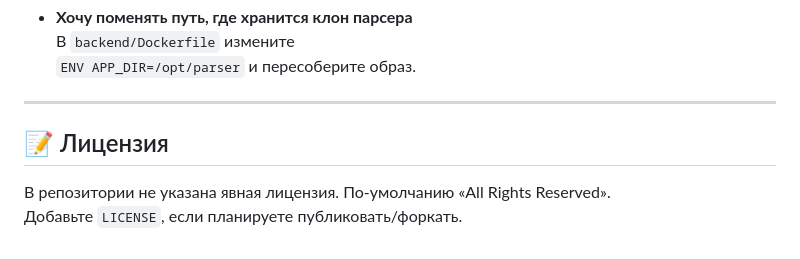
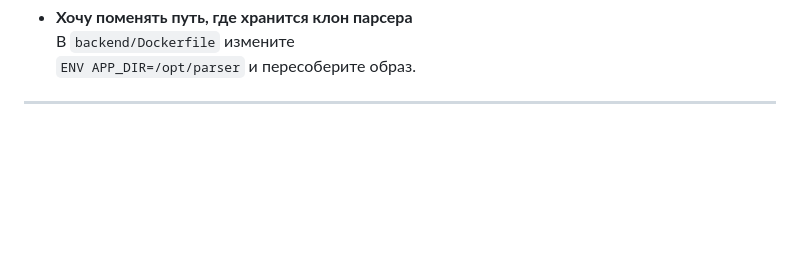
Before and after one commit to goodven152/tender_parser_app, a Markdown page: README.md, the part around the change. Rendered like a GitHub page; blank space fills up the shorter version.

```diff
--- a/README.md
+++ b/README.md
@@ -124,8 +124,3 @@ flutter run -d chrome   --web-port 8080   --dart-define=API_URL=http://localhost
   `ENV APP_DIR=/opt/parser` и пересоберите образ.
 
 ---
-
-## 📝 Лицензия
-
-В репозитории не указана явная лицензия. По‑умолчанию «All Rights Reserved».
-Добавьте `LICENSE`, если планируете публиковать/форкать.
```
